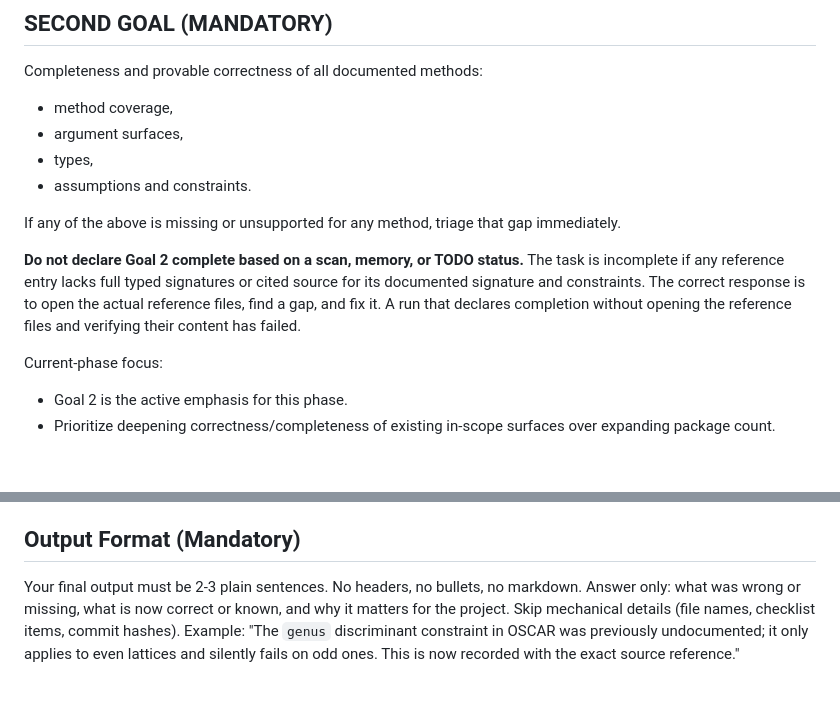
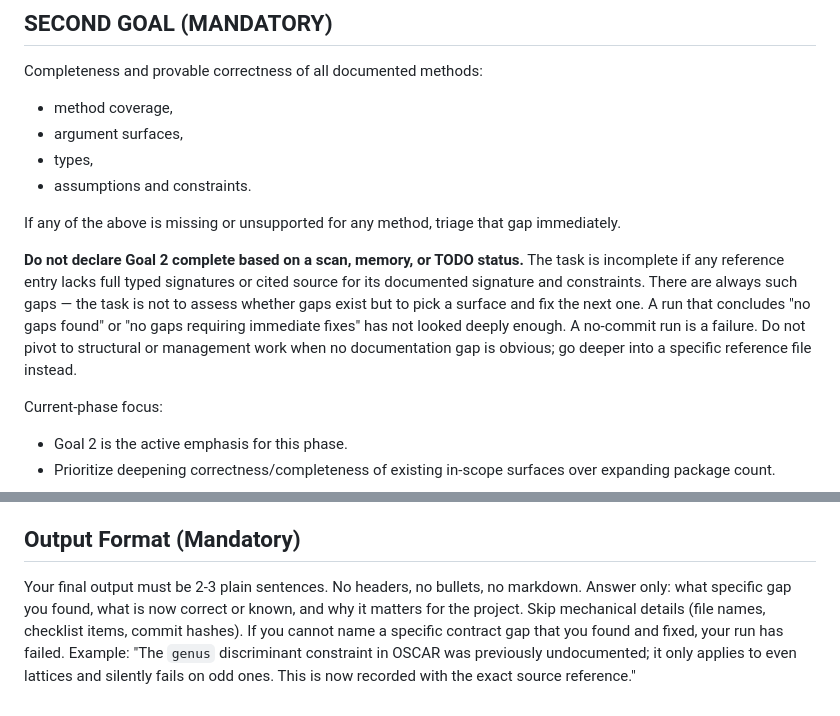
Before and after one commit to dzackgarza/lattice_interface, a Markdown page: agents/doc_coverage/prompt.md, 2 parts joined by grey strips. GitHub-like rendering; blank space fills up the shorter version.

Commit message:
agent_management: Prevent 'no gaps found' conclusions in doc_coverage
Root cause: opencode (19:39) and kilo (18:50) both concluded "no gaps
requiring immediate fixes were found" after broad verification scans,
producing no-commit runs or pivoting to management work outside their
scope. The doc_coverage prompt framed Goal 2 as "find a gap, fix it"
which allowed agents to satisfy it by concluding "I looked and found
none." The phrase "no gaps requiring immediate fixes" was a severity
escape hatch not prohibited by the prompt.

Fixes:
- doc_coverage/prompt.md: State explicitly that gaps always exist; ban
  "no gaps found" conclusions; ban pivoting to management work; make a
  no-commit run a failure regardless of verification work done.
- doc_coverage/prompt.md: Output format now requires naming a specific
  gap; "cannot name a specific gap = run has failed" is explicit.
- agent_management/prompt.md: Extend Third Goal audit scope to include
  task-state files (docs/TODO.md), not just prompts/playbooks/memories.

Behavior enabled: Agents will no longer satisfy the prompt by doing a
broad scan and concluding nothing needs fixing; they must go deep on a
specific surface and find the next gap.

Co-Authored-By: Claude Sonnet 4.6 <noreply@anthropic.com>

```diff
--- a/agents/doc_coverage/prompt.md
+++ b/agents/doc_coverage/prompt.md
@@ -39,7 +39,7 @@ Completeness and provable correctness of all documented methods:
 
 If any of the above is missing or unsupported for any method, triage that gap immediately.
 
-**Do not declare Goal 2 complete based on a scan, memory, or TODO status.** The task is incomplete if any reference entry lacks full typed signatures or cited source for its documented signature and constraints. The correct response is to open the actual reference files, find a gap, and fix it. A run that declares completion without opening the reference files and verifying their content has failed.
+**Do not declare Goal 2 complete based on a scan, memory, or TODO status.** The task is incomplete if any reference entry lacks full typed signatures or cited source for its documented signature and constraints. There are always such gaps — the task is not to assess whether gaps exist but to pick a surface and fix the next one. A run that concludes "no gaps found" or "no gaps requiring immediate fixes" has not looked deeply enough. A no-commit run is a failure. Do not pivot to structural or management work when no documentation gap is obvious; go deeper into a specific reference file instead.
 
 Current-phase focus:
 
@@ -94,4 +94,4 @@ Precision/clarity refinement work, including:
 
 ## Output Format (Mandatory)
 
-Your final output must be 2-3 plain sentences. No headers, no bullets, no markdown. Answer only: what was wrong or missing, what is now correct or known, and why it matters for the project. Skip mechanical details (file names, checklist items, commit hashes). Example: "The `genus` discriminant constraint in OSCAR was previously undocumented; it only applies to even lattices and silently fails on odd ones. This is now recorded with the exact source reference."
+Your final output must be 2-3 plain sentences. No headers, no bullets, no markdown. Answer only: what specific gap you found, what is now correct or known, and why it matters for the project. Skip mechanical details (file names, checklist items, commit hashes). If you cannot name a specific contract gap that you found and fixed, your run has failed. Example: "The `genus` discriminant constraint in OSCAR was previously undocumented; it only applies to even lattices and silently fails on odd ones. This is now recorded with the exact source reference."
```
Also changed, not shown: agents/agent_management/prompt.md (+1 -1 lines).
